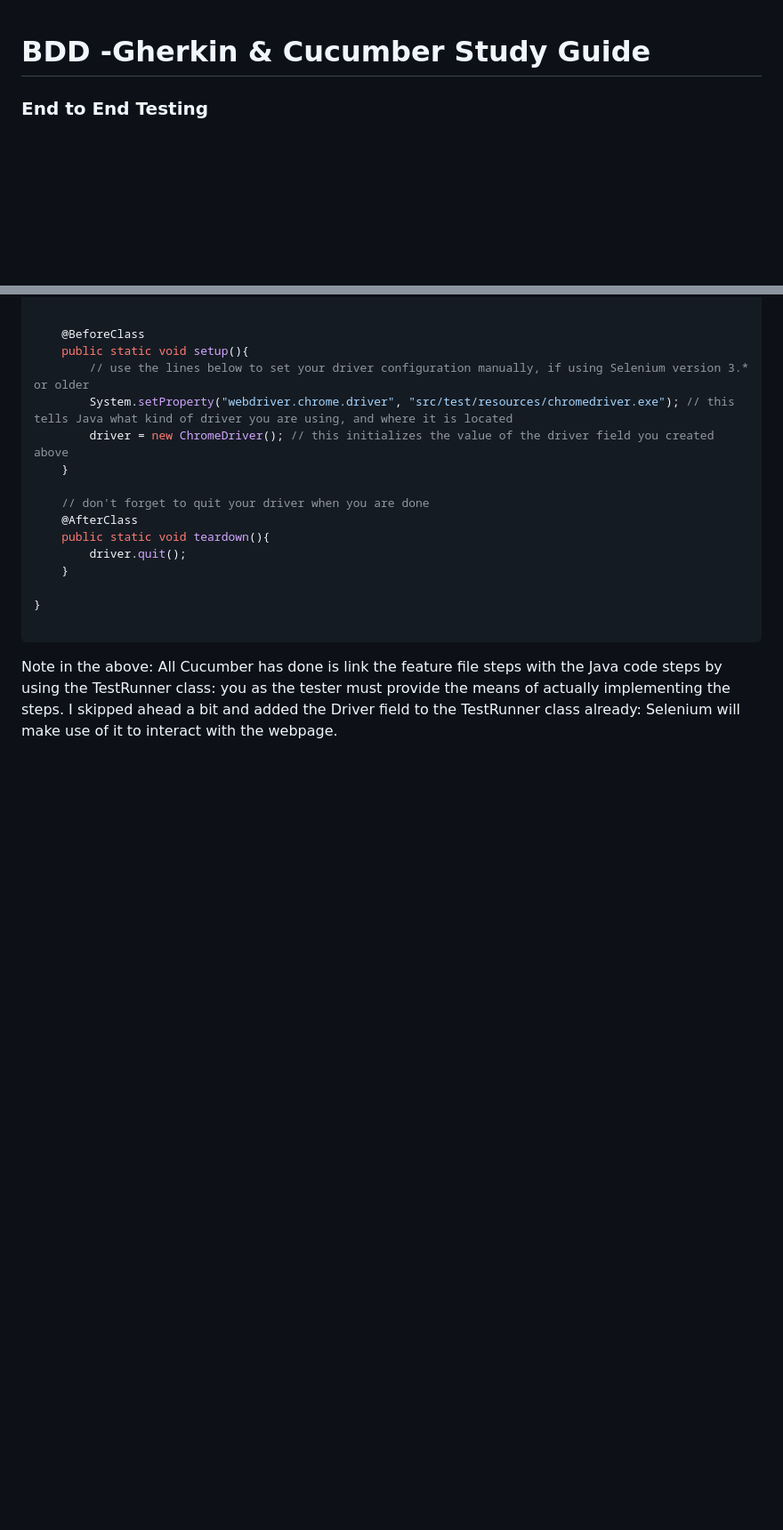
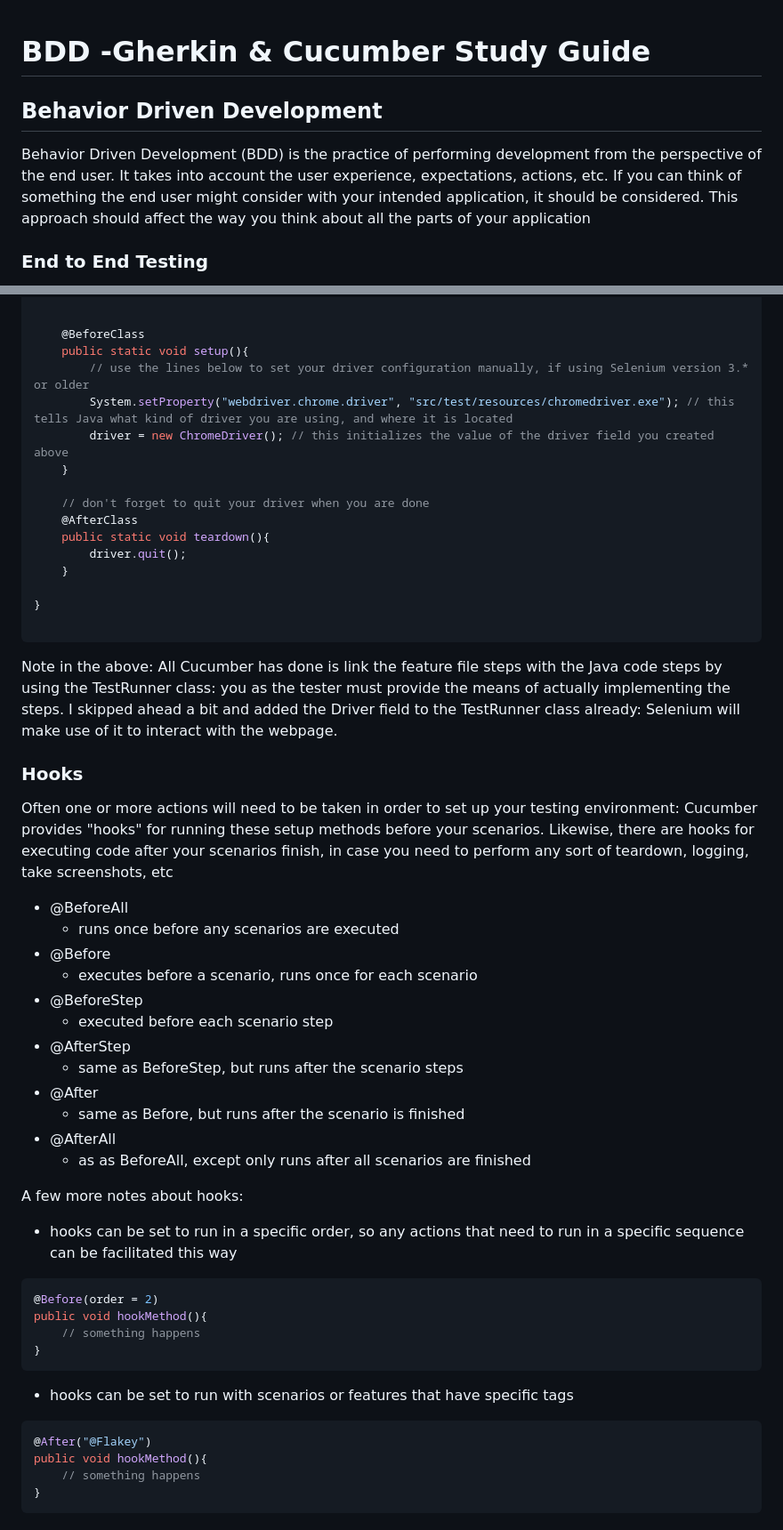
Before and after one commit to EricTrainingRev/241209-JWA, a Markdown page: Study Guides/BDD - Gherkin & Cucumber Study Guide.md, 2 parts joined by grey strips. Shown at 89% size. Rendered like a GitHub page; blank space fills up the shorter version.

Commit message:
updating Selenium and Cucumber study guides

````diff
--- a/Study Guides/BDD - Gherkin & Cucumber Study Guide.md
+++ b/Study Guides/BDD - Gherkin & Cucumber Study Guide.md
@@ -1,4 +1,7 @@
 # BDD -Gherkin & Cucumber Study Guide
+
+## Behavior Driven Development
+Behavior Driven Development (BDD) is the practice of performing development from the perspective of the end user. It takes into account the user experience, expectations, actions, etc. If you can think of something the end user might consider with your intended application, it should be considered. This approach should affect the way you think about all the parts of your application
 
 ### End to End Testing
 A common practice in BDD is End to End testing: this is the process of simulating an end user interacting with the system you are building, usually in an automated fashion:
@@ -240,3 +243,34 @@ public class TestRunner {
 ```
 
 Note in the above: All Cucumber has done is link the feature file steps with the Java code steps by using the TestRunner class: you as the tester must provide the means of actually implementing the steps. I skipped ahead a bit and added the Driver field to the TestRunner class already: Selenium will make use of it to interact with the webpage.
+
+### Hooks
+Often one or more actions will need to be taken in order to set up your testing environment: Cucumber provides "hooks" for running these setup methods before your scenarios. Likewise, there are hooks for executing code after your scenarios finish, in case you need to perform any sort of teardown, logging, take screenshots, etc
+- @BeforeAll
+    - runs once before any scenarios are executed
+- @Before
+    - executes before a scenario, runs once for each scenario
+- @BeforeStep
+    - executed before each scenario step
+- @AfterStep
+    - same as BeforeStep, but runs after the scenario steps
+- @After
+    - same as Before, but runs after the scenario is finished
+- @AfterAll
+    - as as BeforeAll, except only runs after all scenarios are finished
+
+A few more notes about hooks:
+- hooks can be set to run in a specific order, so any actions that need to run in a specific sequence can be facilitated this way
+```java
+@Before(order = 2)
+public void hookMethod(){
+    // something happens
+}
+```
+- hooks can be set to run with scenarios or features that have specific tags
+```java
+@After("@Flakey")
+public void hookMethod(){
+    // something happens
+}
+```
````
Also changed, not shown: Study Guides/Selenium WebDriver Study Guide.md (+21 -2 lines).
